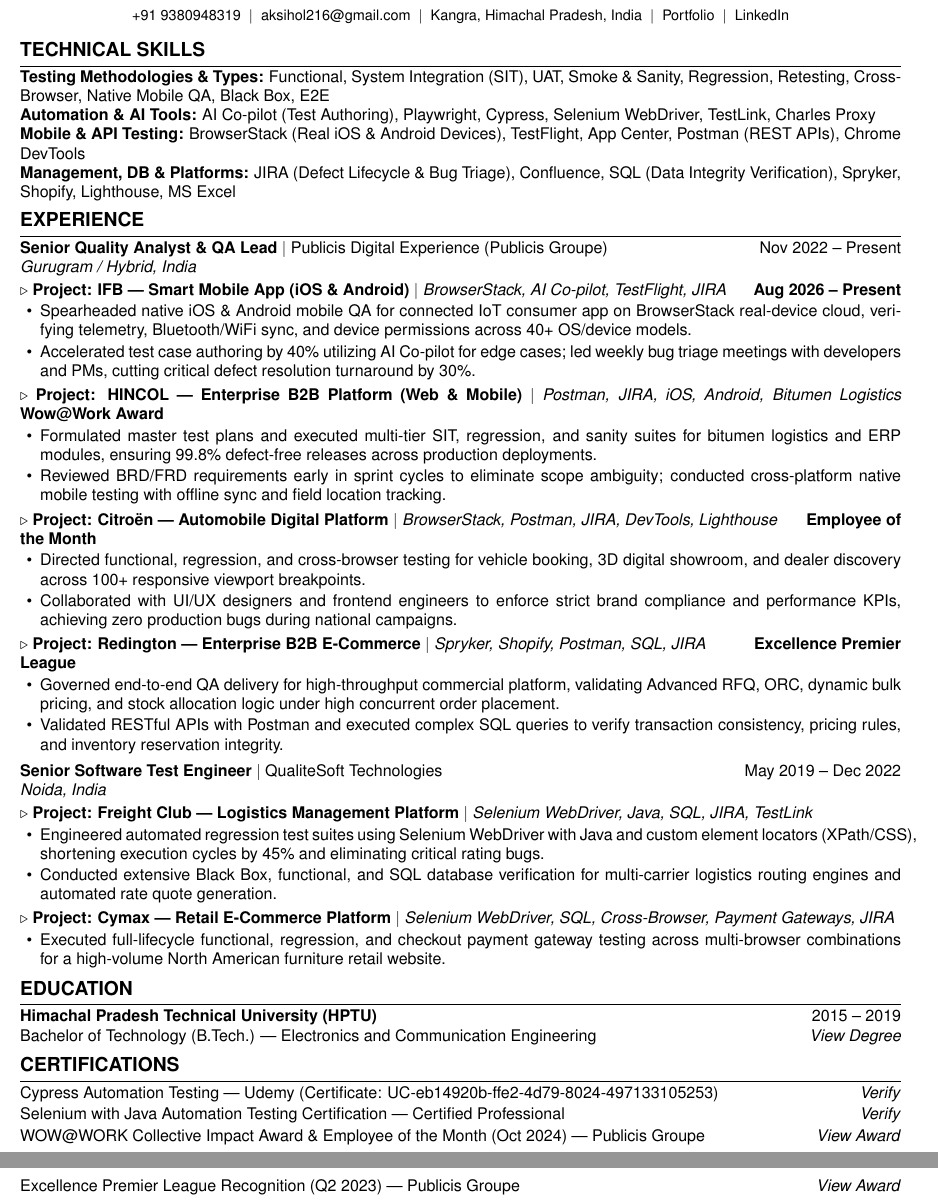
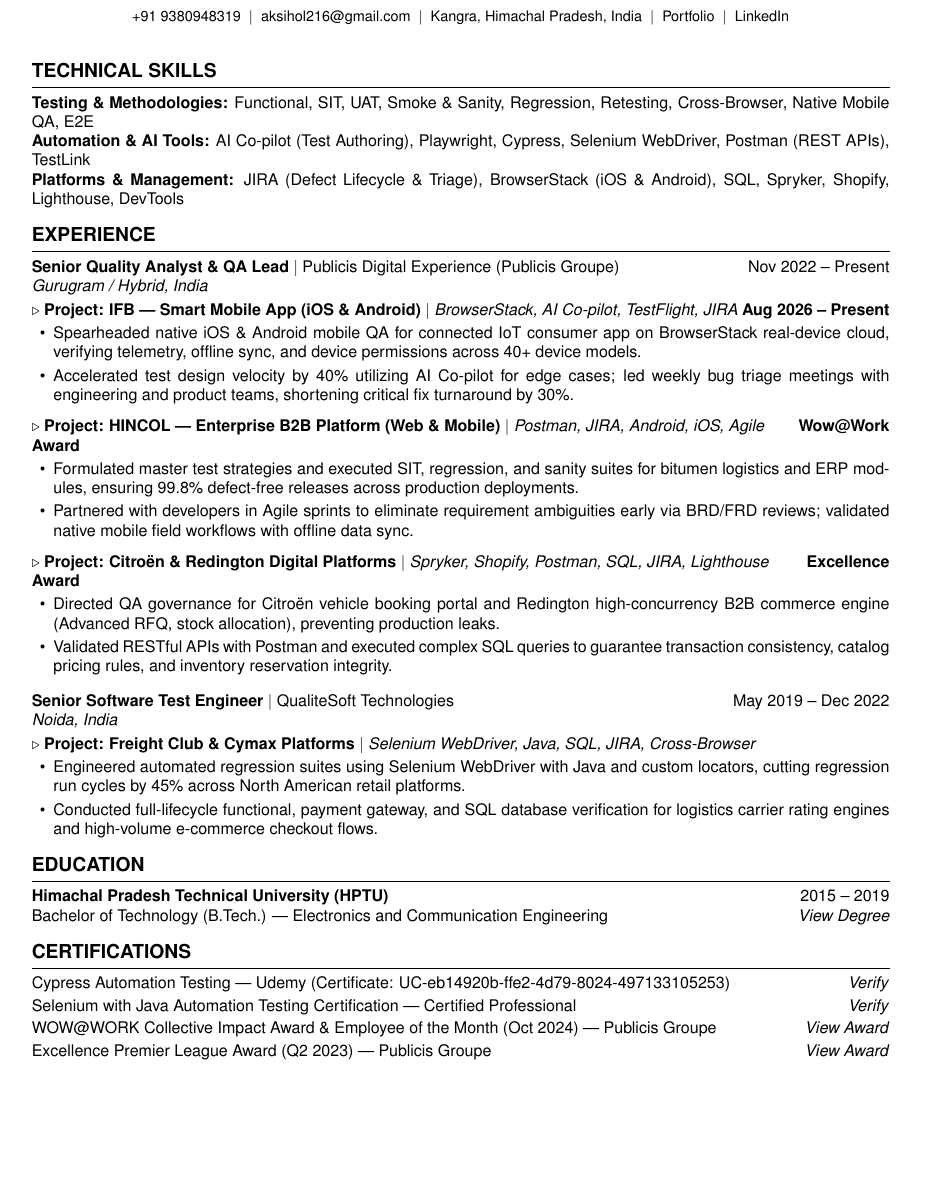
Before and after one commit to aksihol/Akash-Resume, a LaTeX CV (resume.tex): two parts of pages 1 and 2 of 2 before the commit and part of the page after it, the two joined at a grey line, cut so that both start at the same text, the shorter picture padded with empty space. Compiled offline with pdfLaTeX.

Commit message:
style: declutter resume.tex to match reference PDF breathing room and density

```diff
--- a/resume.tex
+++ b/resume.tex
@@ -1,7 +1,7 @@
-\documentclass[letterpaper,9.5pt]{article}
+\documentclass[letterpaper,10pt]{article}
 \usepackage[utf8]{inputenc}
 \usepackage[T1]{fontenc}
-\usepackage[margin=0.45in]{geometry}
+\usepackage[margin=0.55in]{geometry}
 \usepackage{titlesec}
 \usepackage{enumitem}
 \usepackage[hidelinks]{hyperref}
@@ -23,72 +23,54 @@
 
 % ==================== HEADER ====================
 \begin{center}
-    {\fontsize{20pt}{24pt}\selectfont \textbf{Akash Sihol}}\\[3pt]
+    {\fontsize{20pt}{24pt}\selectfont \textbf{Akash Sihol}}\\[4pt]
     \small +91 9380948319 \ $|$ \ \href{mailto:aksihol216@gmail.com}{aksihol216@gmail.com} \ $|$ \ Kangra, Himachal Pradesh, India \ $|$ \ \href{https://aksihol.github.io}{Portfolio} \ $|$ \ \href{https://linkedin.com/in/}{LinkedIn}
 \end{center}
-\vspace{-6pt}
+\vspace{2pt}
 
 % ==================== TECHNICAL SKILLS ====================
 \section*{TECHNICAL SKILLS}
-\vspace{-1pt}
 \noindent
-\textbf{Testing Methodologies \& Types:} Functional, System Integration (SIT), UAT, Smoke \& Sanity, Regression, Retesting, Cross-Browser, Native Mobile QA, Black Box, E2E\\
-\textbf{Automation \& AI Tools:} AI Co-pilot (Test Authoring), Playwright, Cypress, Selenium WebDriver, TestLink, Charles Proxy\\
-\textbf{Mobile \& API Testing:} BrowserStack (Real iOS \& Android Devices), TestFlight, App Center, Postman (REST APIs), Chrome DevTools\\
-\textbf{Management, DB \& Platforms:} JIRA (Defect Lifecycle \& Bug Triage), Confluence, SQL (Data Integrity Verification), Spryker, Shopify, Lighthouse, MS Excel
-\vspace{-1pt}
+\textbf{Testing \& Methodologies:} Functional, SIT, UAT, Smoke \& Sanity, Regression, Retesting, Cross-Browser, Native Mobile QA, E2E\\
+\textbf{Automation \& AI Tools:} AI Co-pilot (Test Authoring), Playwright, Cypress, Selenium WebDriver, Postman (REST APIs), TestLink\\
+\textbf{Platforms \& Management:} JIRA (Defect Lifecycle \& Triage), BrowserStack (iOS \& Android), SQL, Spryker, Shopify, Lighthouse, DevTools
 
 % ==================== EXPERIENCE ====================
 \section*{EXPERIENCE}
 
 \noindent
 \textbf{Senior Quality Analyst \& QA Lead} $|$ Publicis Digital Experience (Publicis Groupe) \hfill Nov 2022 -- Present\\
-\textit{Gurugram / Hybrid, India}\\[2pt]
+\textit{Gurugram / Hybrid, India}\\[3pt]
 $\triangleright$ \textbf{Project: IFB — Smart Mobile App (iOS \& Android)} $|$ \textit{BrowserStack, AI Co-pilot, TestFlight, JIRA} \hfill \textbf{Aug 2026 -- Present}
 \begin{itemize}
-    \item Spearheaded native iOS \& Android mobile QA for connected IoT consumer app on BrowserStack real-device cloud, verifying telemetry, Bluetooth/WiFi sync, and device permissions across 40+ OS/device models.
-    \item Accelerated test case authoring by 40\% utilizing AI Co-pilot for edge cases; led weekly bug triage meetings with developers and PMs, cutting critical defect resolution turnaround by 30\%.
+    \item Spearheaded native iOS \& Android mobile QA for connected IoT consumer app on BrowserStack real-device cloud, verifying telemetry, offline sync, and device permissions across 40+ device models.
+    \item Accelerated test design velocity by 40\% utilizing AI Co-pilot for edge cases; led weekly bug triage meetings with engineering and product teams, shortening critical fix turnaround by 30\%.
 \end{itemize}
 
-\vspace{1.5pt}
+\vspace{5pt}
 \noindent
-$\triangleright$ \textbf{Project: HINCOL — Enterprise B2B Platform (Web \& Mobile)} $|$ \textit{Postman, JIRA, iOS, Android, Bitumen Logistics} \hfill \textbf{Wow@Work Award}
+$\triangleright$ \textbf{Project: HINCOL — Enterprise B2B Platform (Web \& Mobile)} $|$ \textit{Postman, JIRA, Android, iOS, Agile} \hfill \textbf{Wow@Work Award}
 \begin{itemize}
-    \item Formulated master test plans and executed multi-tier SIT, regression, and sanity suites for bitumen logistics and ERP modules, ensuring 99.8\% defect-free releases across production deployments.
-    \item Reviewed BRD/FRD requirements early in sprint cycles to eliminate scope ambiguity; conducted cross-platform native mobile testing with offline sync and field location tracking.
+    \item Formulated master test strategies and executed SIT, regression, and sanity suites for bitumen logistics and ERP modules, ensuring 99.8\% defect-free releases across production deployments.
+    \item Partnered with developers in Agile sprints to eliminate requirement ambiguities early via BRD/FRD reviews; validated native mobile field workflows with offline data sync.
 \end{itemize}
 
-\vspace{1.5pt}
+\vspace{5pt}
 \noindent
-$\triangleright$ \textbf{Project: Citro\"en — Automobile Digital Platform} $|$ \textit{BrowserStack, Postman, JIRA, DevTools, Lighthouse} \hfill \textbf{Employee of the Month}
+$\triangleright$ \textbf{Project: Citroën \& Redington Digital Platforms} $|$ \textit{Spryker, Shopify, Postman, SQL, JIRA, Lighthouse} \hfill \textbf{Excellence Award}
 \begin{itemize}
-    \item Directed functional, regression, and cross-browser testing for vehicle booking, 3D digital showroom, and dealer discovery across 100+ responsive viewport breakpoints.
-    \item Collaborated with UI/UX designers and frontend engineers to enforce strict brand compliance and performance KPIs, achieving zero production bugs during national campaigns.
+    \item Directed QA governance for Citroën vehicle booking portal and Redington high-concurrency B2B commerce engine (Advanced RFQ, stock allocation), preventing production leaks.
+    \item Validated RESTful APIs with Postman and executed complex SQL queries to guarantee transaction consistency, catalog pricing rules, and inventory reservation integrity.
 \end{itemize}
 
-\vspace{1.5pt}
-\noindent
-$\triangleright$ \textbf{Project: Redington — Enterprise B2B E-Commerce} $|$ \textit{Spryker, Shopify, Postman, SQL, JIRA} \hfill \textbf{Excellence Premier League}
-\begin{itemize}
-    \item Governed end-to-end QA delivery for high-throughput commercial platform, validating Advanced RFQ, ORC, dynamic bulk pricing, and stock allocation logic under high concurrent order placement.
-    \item Validated RESTful APIs with Postman and executed complex SQL queries to verify transaction consistency, pricing rules, and inventory reservation integrity.
-\end{itemize}
-
-\vspace{3pt}
+\vspace{7pt}
 \noindent
 \textbf{Senior Software Test Engineer} $|$ QualiteSoft Technologies \hfill May 2019 -- Dec 2022\\
-\textit{Noida, India}\\[2pt]
-$\triangleright$ \textbf{Project: Freight Club — Logistics Management Platform} $|$ \textit{Selenium WebDriver, Java, SQL, JIRA, TestLink}
+\textit{Noida, India}\\[3pt]
+$\triangleright$ \textbf{Project: Freight Club \& Cymax Platforms} $|$ \textit{Selenium WebDriver, Java, SQL, JIRA, Cross-Browser}
 \begin{itemize}
-    \item Engineered automated regression test suites using Selenium WebDriver with Java and custom element locators (XPath/CSS), shortening execution cycles by 45\% and eliminating critical rating bugs.
-    \item Conducted extensive Black Box, functional, and SQL database verification for multi-carrier logistics routing engines and automated rate quote generation.
-\end{itemize}
-
-\vspace{1.5pt}
-\noindent
-$\triangleright$ \textbf{Project: Cymax — Retail E-Commerce Platform} $|$ \textit{Selenium WebDriver, SQL, Cross-Browser, Payment Gateways, JIRA}
-\begin{itemize}
-    \item Executed full-lifecycle functional, regression, and checkout payment gateway testing across multi-browser combinations for a high-volume North American furniture retail website.
+    \item Engineered automated regression suites using Selenium WebDriver with Java and custom locators, cutting regression run cycles by 45\% across North American retail platforms.
+    \item Conducted full-lifecycle functional, payment gateway, and SQL database verification for logistics carrier rating engines and high-volume e-commerce checkout flows.
 \end{itemize}
 
 % ==================== EDUCATION ====================
@@ -100,9 +82,9 @@
 % ==================== CERTIFICATIONS ====================
 \section*{CERTIFICATIONS}
 \noindent
-Cypress Automation Testing — Udemy (Certificate: UC-eb14920b-ffe2-4d79-8024-497133105253) \hfill \href{https://aksihol.github.io}{\textit{Verify}}\\[1.5pt]
-Selenium with Java Automation Testing Certification — Certified Professional \hfill \href{https://aksihol.github.io}{\textit{Verify}}\\[1.5pt]
-WOW@WORK Collective Impact Award \& Employee of the Month (Oct 2024) — Publicis Groupe \hfill \href{https://aksihol.github.io}{\textit{View Award}}\\[1.5pt]
-Excellence Premier League Recognition (Q2 2023) — Publicis Groupe \hfill \href{https://aksihol.github.io}{\textit{View Award}}
+Cypress Automation Testing — Udemy (Certificate: UC-eb14920b-ffe2-4d79-8024-497133105253) \hfill \href{https://aksihol.github.io}{\textit{Verify}}\\[2pt]
+Selenium with Java Automation Testing Certification — Certified Professional \hfill \href{https://aksihol.github.io}{\textit{Verify}}\\[2pt]
+WOW@WORK Collective Impact Award \& Employee of the Month (Oct 2024) — Publicis Groupe \hfill \href{https://aksihol.github.io}{\textit{View Award}}\\[2pt]
+Excellence Premier League Award (Q2 2023) — Publicis Groupe \hfill \href{https://aksihol.github.io}{\textit{View Award}}
 
 \end{document}
```
Also changed, not shown: resume.tex (12 more changed lines).
